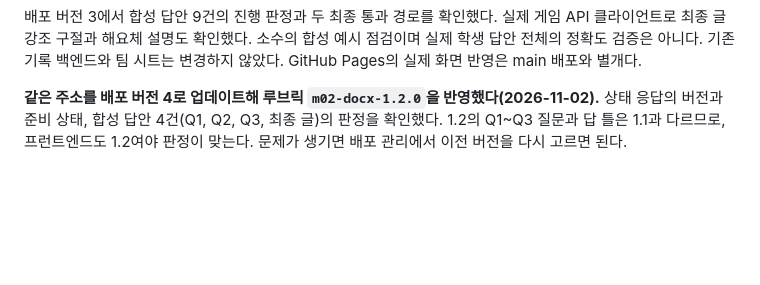
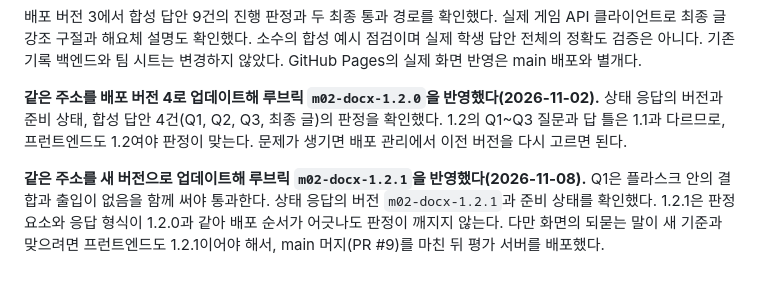
Before and after one commit to woochangT/sciw-lab, a Markdown page: apps-script/m02-evaluator/README.md, the part around the change. GitHub-like rendering; blank space fills up the shorter version.

```diff
--- a/apps-script/m02-evaluator/README.md
+++ b/apps-script/m02-evaluator/README.md
@@ -41,3 +41,5 @@ API 키를 소스 파일, GitHub 또는 브라우저 설정에 넣지 않는다.
 배포 버전 3에서 합성 답안 9건의 진행 판정과 두 최종 통과 경로를 확인했다. 실제 게임 API 클라이언트로 최종 글 강조 구절과 해요체 설명도 확인했다. 소수의 합성 예시 점검이며 실제 학생 답안 전체의 정확도 검증은 아니다. 기존 기록 백엔드와 팀 시트는 변경하지 않았다. GitHub Pages의 실제 화면 반영은 main 배포와 별개다.
 
 **같은 주소를 배포 버전 4로 업데이트해 루브릭 `m02-docx-1.2.0`을 반영했다(2026-11-02).** 상태 응답의 버전과 준비 상태, 합성 답안 4건(Q1, Q2, Q3, 최종 글)의 판정을 확인했다. 1.2의 Q1~Q3 질문과 답 틀은 1.1과 다르므로, 프런트엔드도 1.2여야 판정이 맞는다. 문제가 생기면 배포 관리에서 이전 버전을 다시 고르면 된다.
+
+**같은 주소를 새 버전으로 업데이트해 루브릭 `m02-docx-1.2.1`을 반영했다(2026-11-08).** Q1은 플라스크 안의 결합과 출입이 없음을 함께 써야 통과한다. 상태 응답의 버전 `m02-docx-1.2.1`과 준비 상태를 확인했다. 1.2.1은 판정 요소와 응답 형식이 1.2.0과 같아 배포 순서가 어긋나도 판정이 깨지지 않는다. 다만 화면의 되묻는 말이 새 기준과 맞으려면 프런트엔드도 1.2.1이어야 해서, main 머지(PR #9)를 마친 뒤 평가 서버를 배포했다.
```
Also changed, not shown: 강철솜 질량 보존/AI 평가 로컬 실험과 이전.md (+2 -2 lines), 강철솜 질량 보존/강철솜_미션02_연결과_직접서술_평가루브릭.md (+15 -10 lines).
